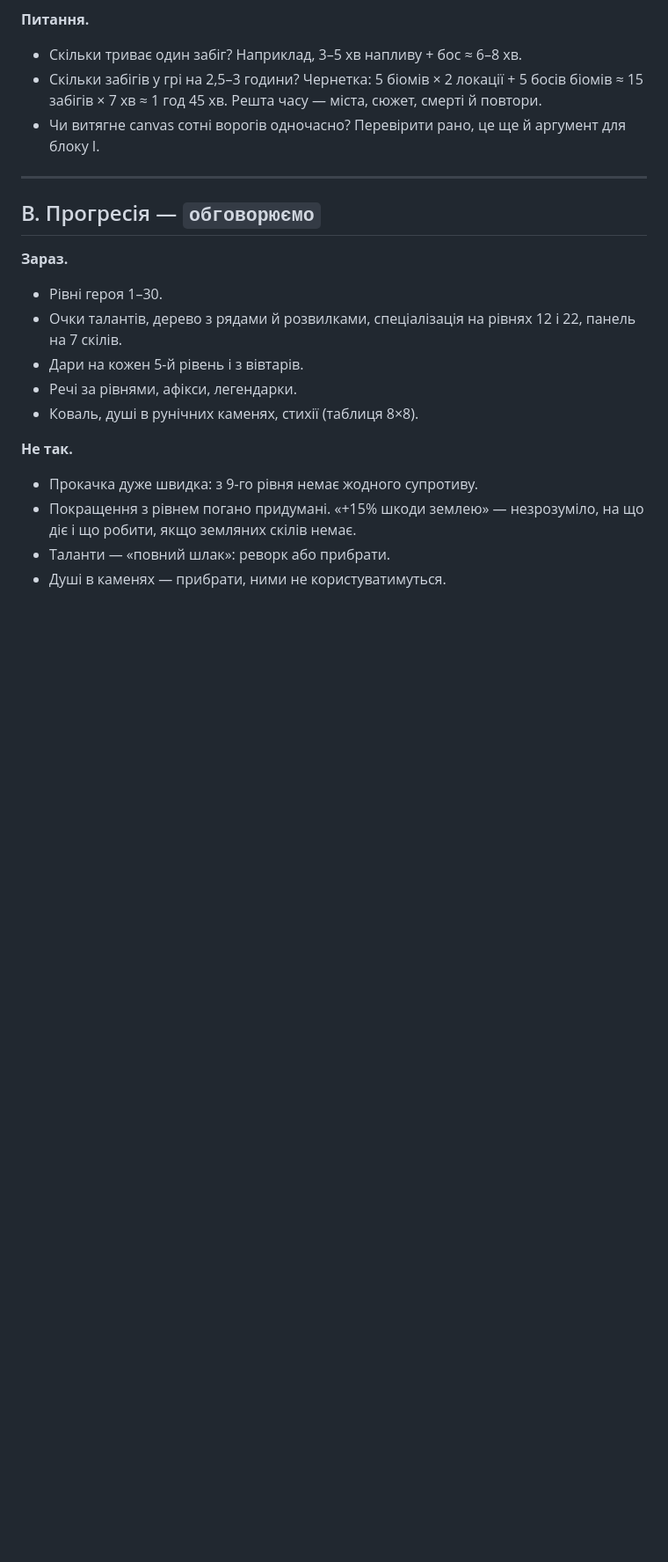
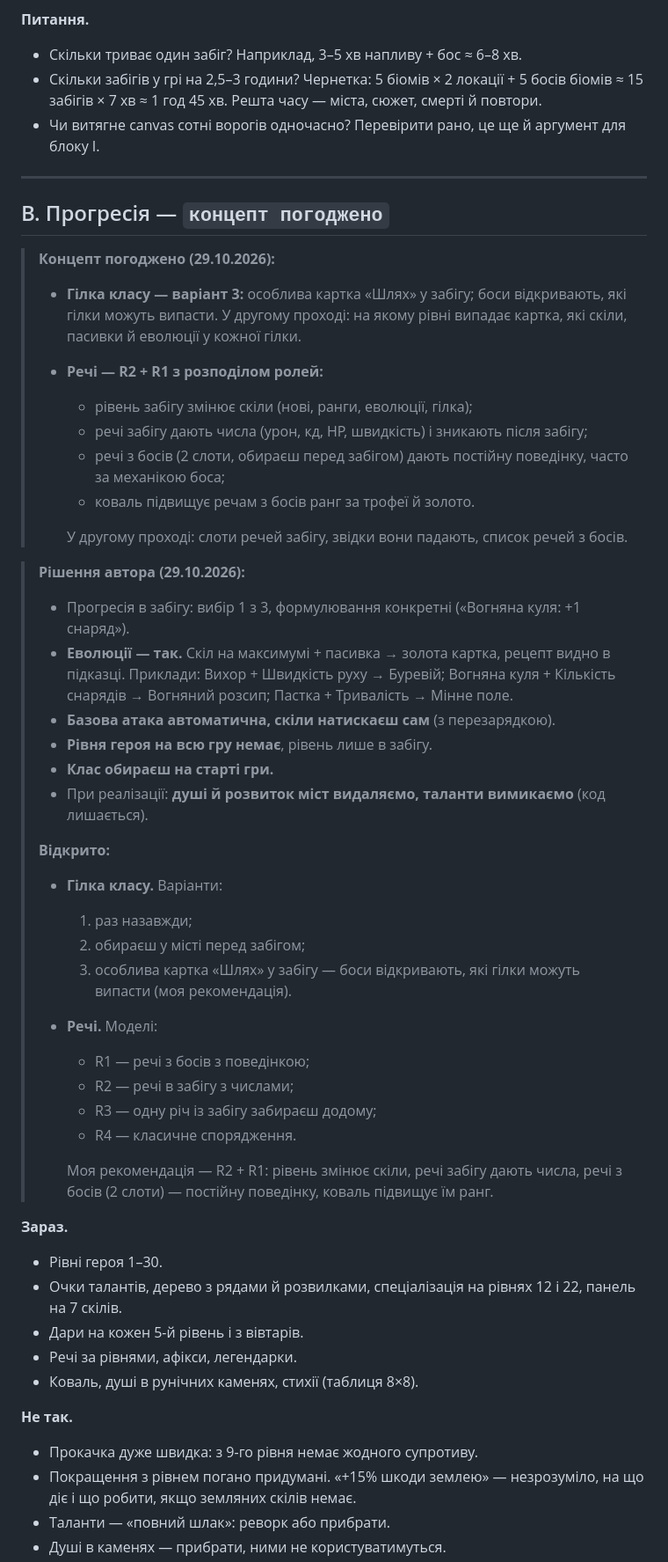
Before and after one commit to yuk1teru/Expedition, a Markdown page: REWORK.md, the part around the change. Shown at 88% size. GitHub-like rendering; blank space fills up the shorter version.

Commit message:
Брифінг реворку: концепт блоку B (прогресія) погоджено

```diff
--- a/REWORK.md
+++ b/REWORK.md
@@ -115,7 +115,38 @@ _Почато 29.10.2026 з автором. Стан: **обговорюємо,
 
 ---
 
-## B. Прогресія — `обговорюємо`
+## B. Прогресія — `концепт погоджено`
+
+> **Концепт погоджено (29.10.2026):**
+> - **Гілка класу — варіант 3:** особлива картка «Шлях» у забігу; боси відкривають, які гілки можуть випасти. У другому проході: на якому рівні випадає картка, які скіли, пасивки й еволюції у кожної гілки.
+> - **Речі — R2 + R1 з розподілом ролей:**
+>   - рівень забігу змінює скіли (нові, ранги, еволюції, гілка);
+>   - речі забігу дають числа (урон, кд, HP, швидкість) і зникають після забігу;
+>   - речі з босів (2 слоти, обираєш перед забігом) дають постійну поведінку, часто за механікою боса;
+>   - коваль підвищує речам з босів ранг за трофеї й золото.
+>
+>   У другому проході: слоти речей забігу, звідки вони падають, список речей з босів.
+
+> **Рішення автора (29.10.2026):**
+> - Прогресія в забігу: вибір 1 з 3, формулювання конкретні («Вогняна куля: +1 снаряд»).
+> - **Еволюції — так.** Скіл на максимумі + пасивка → золота картка, рецепт видно в підказці. Приклади: Вихор + Швидкість руху → Буревій; Вогняна куля + Кількість снарядів → Вогняний розсип; Пастка + Тривалість → Мінне поле.
+> - **Базова атака автоматична, скіли натискаєш сам** (з перезарядкою).
+> - **Рівня героя на всю гру немає**, рівень лише в забігу.
+> - **Клас обираєш на старті гри.**
+> - При реалізації: **душі й розвиток міст видаляємо, таланти вимикаємо** (код лишається).
+>
+> **Відкрито:**
+> - **Гілка класу.** Варіанти:
+>   1. раз назавжди;
+>   2. обираєш у місті перед забігом;
+>   3. особлива картка «Шлях» у забігу — боси відкривають, які гілки можуть випасти (моя рекомендація).
+> - **Речі.** Моделі:
+>   - R1 — речі з босів з поведінкою;
+>   - R2 — речі в забігу з числами;
+>   - R3 — одну річ із забігу забираєш додому;
+>   - R4 — класичне спорядження.
+>
+>   Моя рекомендація — R2 + R1: рівень змінює скіли, речі забігу дають числа, речі з босів (2 слоти) — постійну поведінку, коваль підвищує їм ранг.
 
 **Зараз.**
 - Рівні героя 1–30.
```
